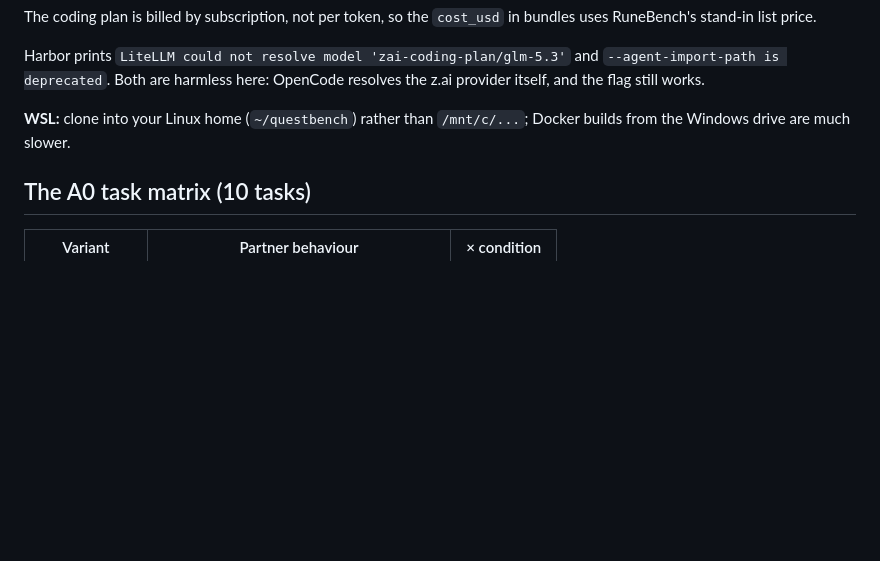
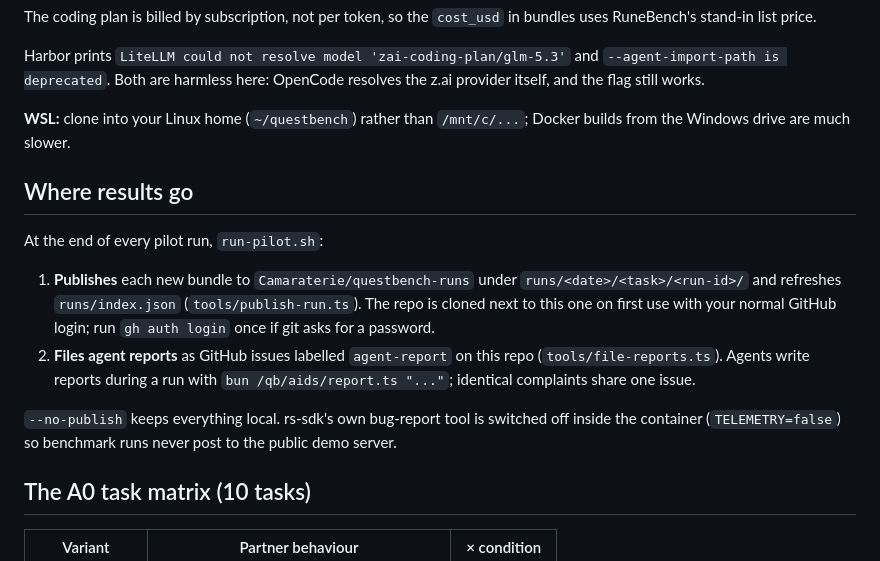
Before and after one commit to Camaraterie/questbench, a Markdown page: docs/RUNBOOK.md, the part around the change. Drawn GitHub-style; blank space fills up the shorter version.

Commit message:
results: auto-publish runs to questbench-runs, agent reports to GitHub issues (docs/RUNBOOK.md)

```diff
--- a/docs/RUNBOOK.md
+++ b/docs/RUNBOOK.md
@@ -44,6 +44,14 @@ Harbor prints `LiteLLM could not resolve model 'zai-coding-plan/glm-5.3'` and `-
 
 **WSL:** clone into your Linux home (`~/questbench`) rather than `/mnt/c/...`; Docker builds from the Windows drive are much slower.
 
+## Where results go
+
+At the end of every pilot run, `run-pilot.sh`:
+1. **Publishes** each new bundle to `Camaraterie/questbench-runs` under `runs/<date>/<task>/<run-id>/` and refreshes `runs/index.json` (`tools/publish-run.ts`). The repo is cloned next to this one on first use with your normal GitHub login; run `gh auth login` once if git asks for a password.
+2. **Files agent reports** as GitHub issues labelled `agent-report` on this repo (`tools/file-reports.ts`). Agents write reports during a run with `bun /qb/aids/report.ts "..."`; identical complaints share one issue.
+
+`--no-publish` keeps everything local. rs-sdk's own bug-report tool is switched off inside the container (`TELEMETRY=false`) so benchmark runs never post to the public demo server.
+
 ## The A0 task matrix (10 tasks)
 
 | Variant | Partner behaviour | × condition |
```
